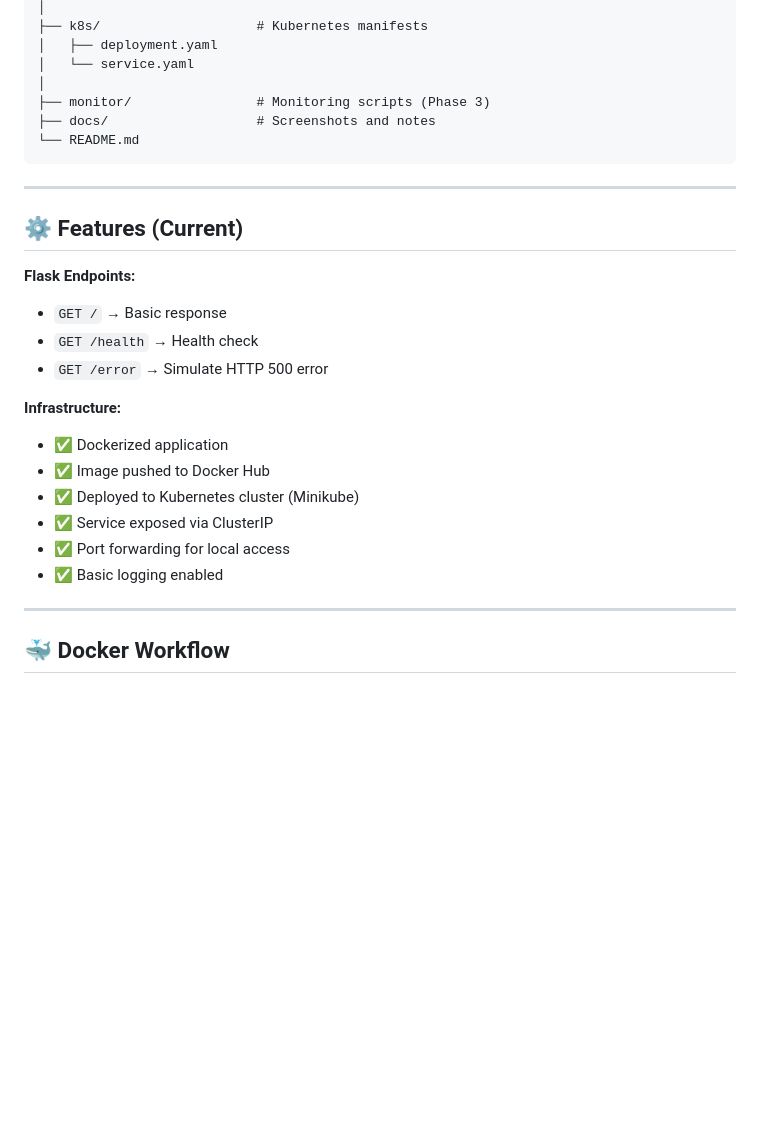
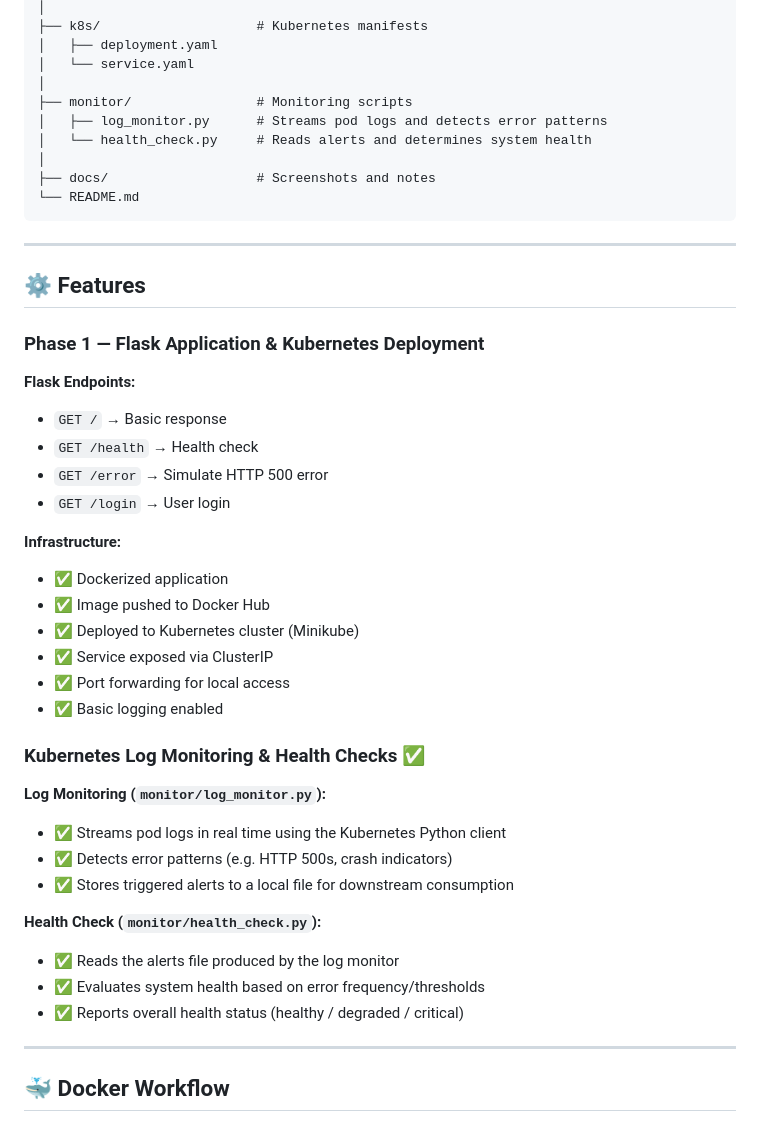
Before and after one commit to KharelSandip/k8s-incident-monitor-ai, a Markdown page: README.md, the part around one of its changes. Rendered like a GitHub page; blank space fills up the shorter version.

````diff
--- a/README.md
+++ b/README.md
@@ -46,19 +49,25 @@ k8s-incident-monitor-ai/
 │   ├── deployment.yaml
 │   └── service.yaml
 │
-├── monitor/                # Monitoring scripts (Phase 3)
+├── monitor/                # Monitoring scripts
+│   ├── log_monitor.py      # Streams pod logs and detects error patterns
+│   └── health_check.py     # Reads alerts and determines system health
+│
 ├── docs/                   # Screenshots and notes
 └── README.md
 ```
 
 ---
 
-## ⚙️ Features (Current)
+## ⚙️ Features
+
+### Phase 1 — Flask Application & Kubernetes Deployment
 
 **Flask Endpoints:**
 - `GET /` → Basic response
 - `GET /health` → Health check
 - `GET /error` → Simulate HTTP 500 error
+- `GET /login` → User login
 
 **Infrastructure:**
 - ✅ Dockerized application
@@ -67,6 +76,18 @@ k8s-incident-monitor-ai/
 - ✅ Service exposed via ClusterIP
 - ✅ Port forwarding for local access
 - ✅ Basic logging enabled
+
+###  Kubernetes Log Monitoring & Health Checks ✅
+
+**Log Monitoring (`monitor/log_monitor.py`):**
+- ✅ Streams pod logs in real time using the Kubernetes Python client
+- ✅ Detects error patterns (e.g. HTTP 500s, crash indicators)
+- ✅ Stores triggered alerts to a local file for downstream consumption
+
+**Health Check (`monitor/health_check.py`):**
+- ✅ Reads the alerts file produced by the log monitor
+- ✅ Evaluates system health based on error frequency/thresholds
+- ✅ Reports overall health status (healthy / degraded / critical)
 
 ---
 
````
Also changed, not shown: other parts of README.md (+39 -14 lines).
